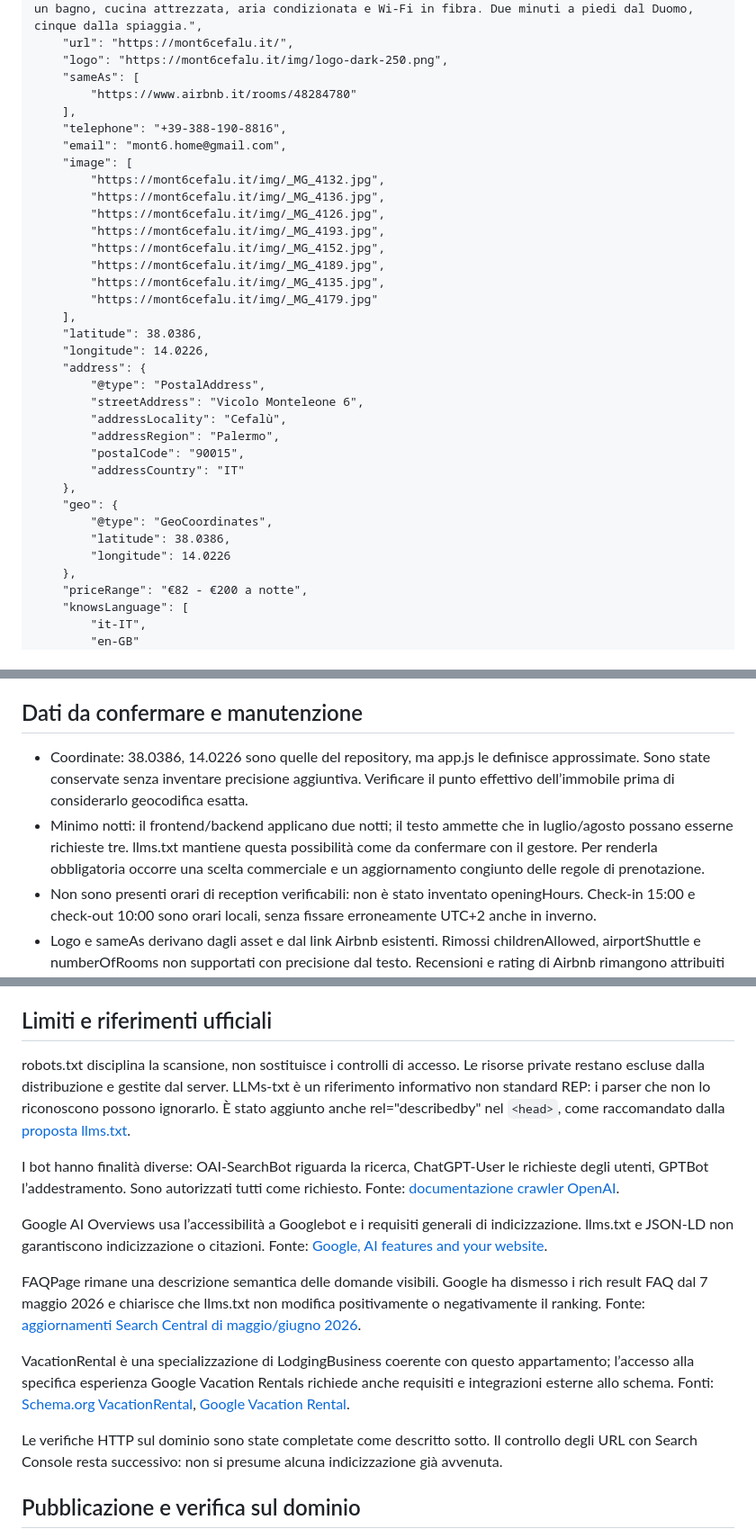
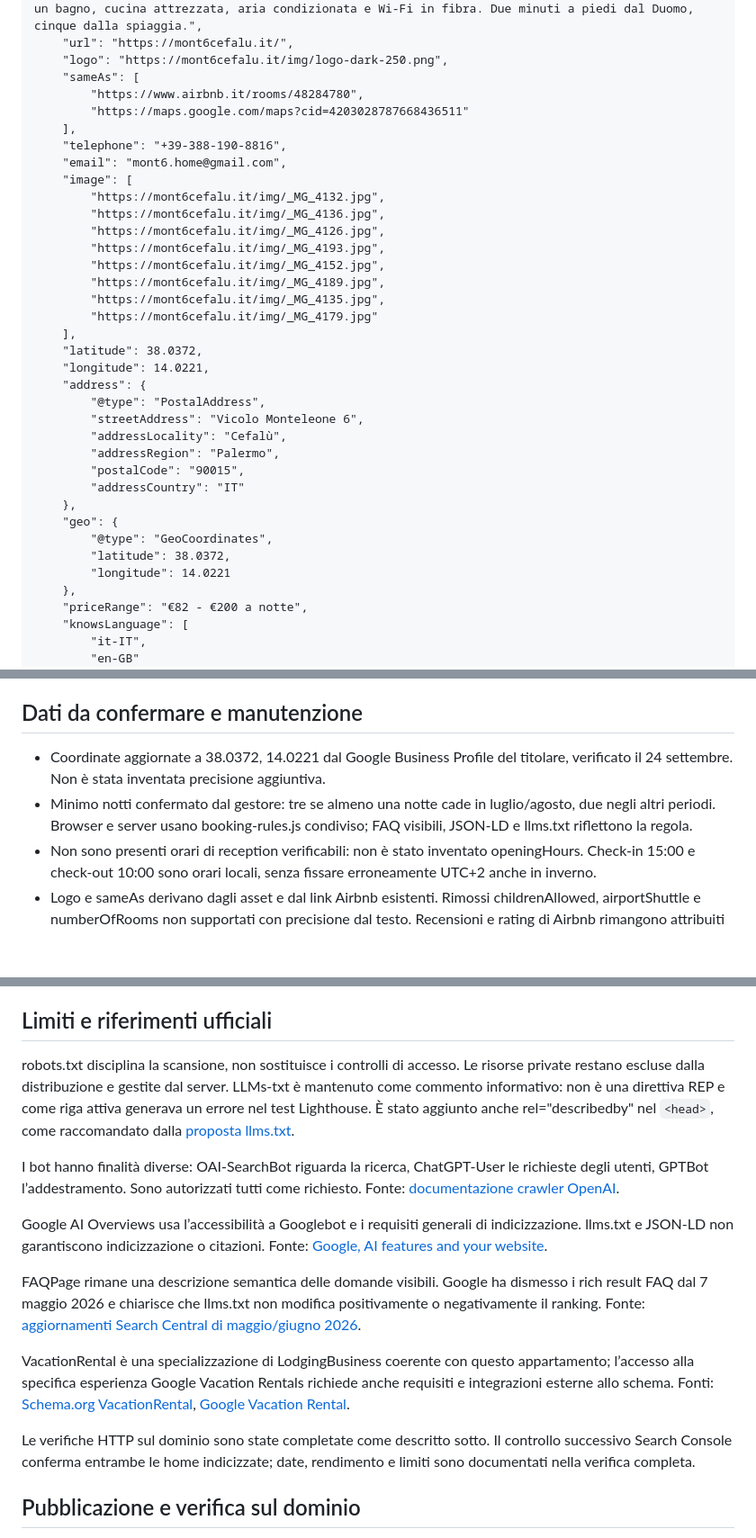
Before and after one commit to DanieleGattuso/mont6-website, a Markdown page: GEO-AEO-AUDIT.md, 3 parts joined by grey strips. Shown at 90% size. GitHub-like rendering; blank space fills up the shorter version.

Commit message:
[CF-Pages-Skip] Record verified SEO and Search Console audit

```diff
--- a/GEO-AEO-AUDIT.md
+++ b/GEO-AEO-AUDIT.md
@@ -32,7 +34,8 @@ Già inserito in [index.html:54](<C:/Users/danie/OneDrive/Desktop/Sito Ufficiale
     "url": "https://mont6cefalu.it/",
     "logo": "https://mont6cefalu.it/img/logo-dark-250.png",
     "sameAs": [
-        "https://www.airbnb.it/rooms/48284780"
+        "https://www.airbnb.it/rooms/48284780",
+        "https://maps.google.com/maps?cid=4203028787668436511"
     ],
     "telephone": "+39-388-190-8816",
     "email": "mont6.home@gmail.com",
@@ -46,8 +49,8 @@ Già inserito in [index.html:54](<C:/Users/danie/OneDrive/Desktop/Sito Ufficiale
         "https://mont6cefalu.it/img/_MG_4135.jpg",
         "https://mont6cefalu.it/img/_MG_4179.jpg"
     ],
-    "latitude": 38.0386,
-    "longitude": 14.0226,
+    "latitude": 38.0372,
+    "longitude": 14.0221,
     "address": {
         "@type": "PostalAddress",
         "streetAddress": "Vicolo Monteleone 6",
@@ -58,8 +61,8 @@ Già inserito in [index.html:54](<C:/Users/danie/OneDrive/Desktop/Sito Ufficiale
     },
     "geo": {
         "@type": "GeoCoordinates",
-        "latitude": 38.0386,
-        "longitude": 14.0226
+        "latitude": 38.0372,
+        "longitude": 14.0221
     },
     "priceRange": "€82 - €200 a notte",
     "knowsLanguage": [
@@ -248,8 +251,8 @@ Il sito era già prerenderizzato in HTML italiano e inglese: descrizioni, foto,
 
 ## Dati da confermare e manutenzione
 
-- Coordinate: 38.0386, 14.0226 sono quelle del repository, ma app.js le definisce approssimate. Sono state conservate senza inventare precisione aggiuntiva. Verificare il punto effettivo dell’immobile prima di considerarlo geocodifica esatta.
-- Minimo notti: il frontend/backend applicano due notti; il testo ammette che in luglio/agosto possano esserne richieste tre. llms.txt mantiene questa possibilità come da confermare con il gestore. Per renderla obbligatoria occorre una scelta commerciale e un aggiornamento congiunto delle regole di prenotazione.
+- Coordinate aggiornate a 38.0372, 14.0221 dal Google Business Profile del titolare, verificato il 24 settembre. Non è stata inventata precisione aggiuntiva.
+- Minimo notti confermato dal gestore: tre se almeno una notte cade in luglio/agosto, due negli altri periodi. Browser e server usano booking-rules.js condiviso; FAQ visibili, JSON-LD e llms.txt riflettono la regola.
 - Non sono presenti orari di reception verificabili: non è stato inventato openingHours. Check-in 15:00 e check-out 10:00 sono orari locali, senza fissare erroneamente UTC+2 anche in inverno.
 - Logo e sameAs derivano dagli asset e dal link Airbnb esistenti. Rimossi childrenAllowed, airportShuttle e numberOfRooms non supportati con precisione dal testo. Recensioni e rating di Airbnb rimangono attribuiti nel contenuto visibile, senza duplicarli nello schema dell’attività.
 - Ogni aggiornamento delle tariffe richiede una nuova build; il preventivo finale continua a essere calcolato per le date scelte. Policy e imposta sono riportate come informazioni pubblicate nel sito, senza una verifica normativa esterna.
@@ -264,7 +267,7 @@ Il sito era già prerenderizzato in HTML italiano e inglese: descrizioni, foto,
 
 ## Limiti e riferimenti ufficiali
 
-robots.txt disciplina la scansione, non sostituisce i controlli di accesso. Le risorse private restano escluse dalla distribuzione e gestite dal server. LLMs-txt è un riferimento informativo non standard REP: i parser che non lo riconoscono possono ignorarlo. È stato aggiunto anche rel="describedby" nel `<head>`, come raccomandato dalla [proposta llms.txt](https://llmstxt.org/).
+robots.txt disciplina la scansione, non sostituisce i controlli di accesso. Le risorse private restano escluse dalla distribuzione e gestite dal server. LLMs-txt è mantenuto come commento informativo: non è una direttiva REP e come riga attiva generava un errore nel test Lighthouse. È stato aggiunto anche rel="describedby" nel `<head>`, come raccomandato dalla [proposta llms.txt](https://llmstxt.org/).
 
 I bot hanno finalità diverse: OAI-SearchBot riguarda la ricerca, ChatGPT-User le richieste degli utenti, GPTBot l’addestramento. Sono autorizzati tutti come richiesto. Fonte: [documentazione crawler OpenAI](https://developers.openai.com/api/docs/bots).
 
@@ -274,7 +277,7 @@ FAQPage rimane una descrizione semantica delle domande visibili. Google ha disme
 
 VacationRental è una specializzazione di LodgingBusiness coerente con questo appartamento; l’accesso alla specifica esperienza Google Vacation Rentals richiede anche requisiti e integrazioni esterne allo schema. Fonti: [Schema.org VacationRental](https://schema.org/VacationRental), [Google Vacation Rental](https://developers.google.com/search/docs/appearance/structured-data/vacation-rental).
 
-Le verifiche HTTP sul dominio sono state completate come descritto sotto. Il controllo degli URL con Search Console resta successivo: non si presume alcuna indicizzazione già avvenuta.
+Le verifiche HTTP sul dominio sono state completate come descritto sotto. Il controllo successivo Search Console conferma entrambe le home indicizzate; date, rendimento e limiti sono documentati nella verifica completa.
 
 ## Pubblicazione e verifica sul dominio
 
```
Also changed, not shown: other parts of GEO-AEO-AUDIT.md (+3 -1 lines), SEO-GEO-VERIFICA.md (added, +99 -0 lines), audit/connected-signals-2026-09-24.md (added, +164 -0 lines).
